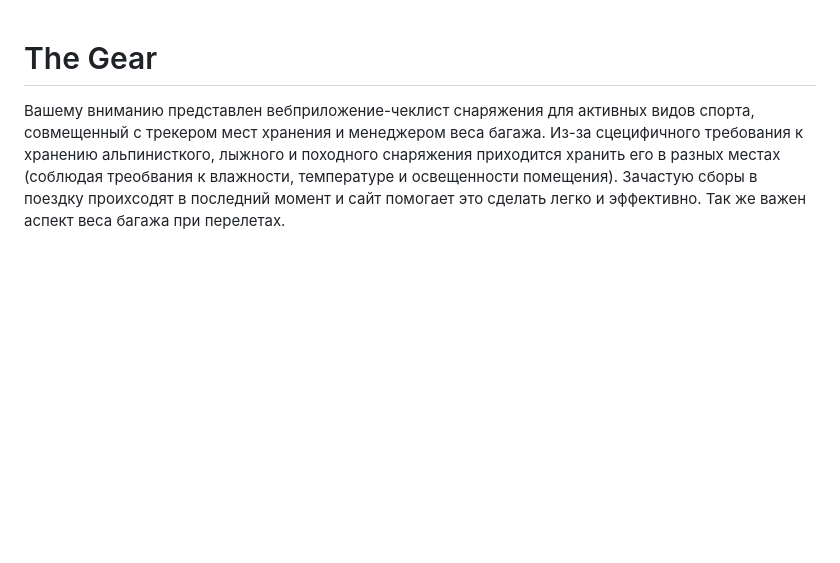
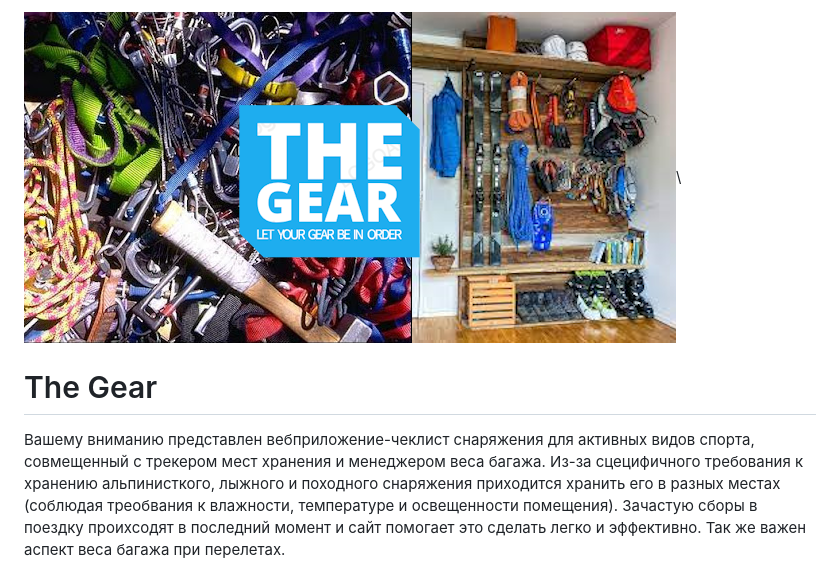
Before and after one commit to estalker/thegear, a Markdown page: README.md, the part around the change. GitHub-like rendering; pictures changed too: logomoto.png (added); blank space fills up the shorter version.

Commit message:
markdown

```diff
--- a/README.md
+++ b/README.md
@@ -1,3 +1,4 @@
+![alt text](logomoto.png "The gear")\
 # The Gear
 Вашему вниманию представлен вебприложение-чеклист снаряжения для активных
 видов спорта, совмещенный с трекером мест хранения и менеджером веса багажа.
```
